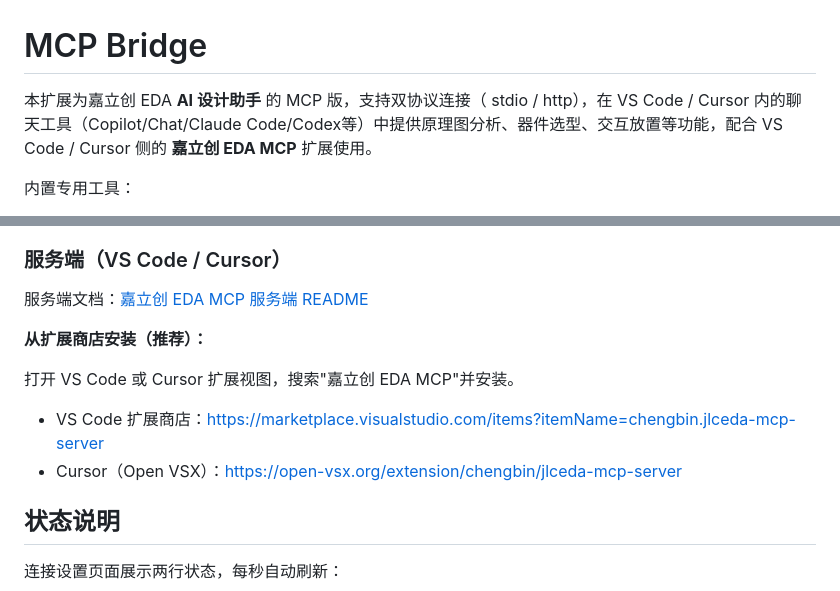
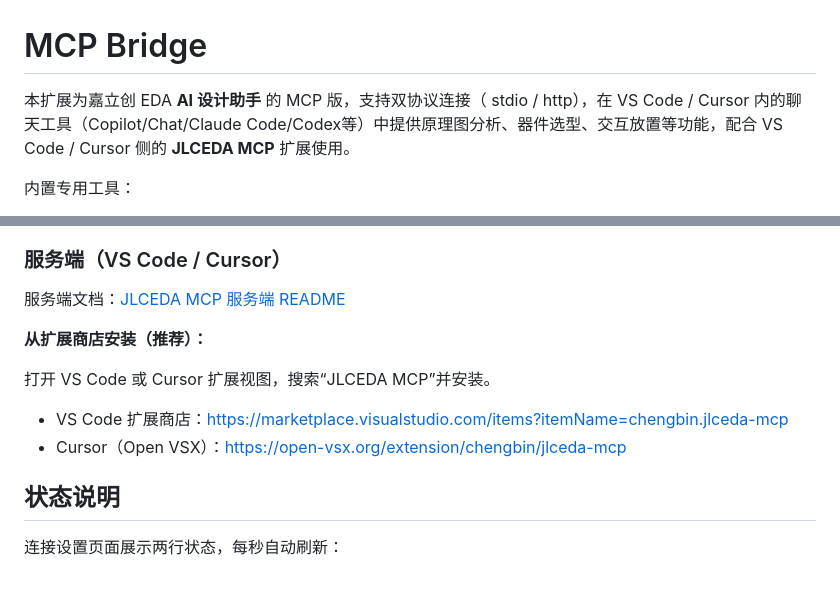
Before and after one commit to KrOik/JLCEDA-MCP, a Markdown page: mcp-bridge/README.md, 2 parts joined by grey strips. Rendered like a GitHub page.

Commit message:
更新文档中的扩展名称为 `JLCEDA MCP`，确保一致性

```diff
--- a/mcp-bridge/README.md
+++ b/mcp-bridge/README.md
@@ -1,6 +1,6 @@
 # MCP Bridge
 
-本扩展为嘉立创 EDA **AI 设计助手** 的 MCP 版，支持双协议连接（ stdio / http），在 VS Code / Cursor 内的聊天工具（Copilot/Chat/Claude Code/Codex等）中提供原理图分析、器件选型、交互放置等功能，配合 VS Code / Cursor 侧的 **嘉立创 EDA MCP** 扩展使用。
+本扩展为嘉立创 EDA **AI 设计助手** 的 MCP 版，支持双协议连接（ stdio / http），在 VS Code / Cursor 内的聊天工具（Copilot/Chat/Claude Code/Codex等）中提供原理图分析、器件选型、交互放置等功能，配合 VS Code / Cursor 侧的 **JLCEDA MCP** 扩展使用。
 
 内置专用工具：
 
@@ -32,14 +32,14 @@
 
 ### 服务端（VS Code / Cursor）
 
-服务端文档：[嘉立创 EDA MCP 服务端 README](https://github.com/sengbin/JLCEDA-MCP/blob/main/mcp-server/README.md)
+服务端文档：[JLCEDA MCP 服务端 README](https://github.com/sengbin/JLCEDA-MCP/blob/main/mcp-server/README.md)
 
 **从扩展商店安装（推荐）：**
 
-打开 VS Code 或 Cursor 扩展视图，搜索"嘉立创 EDA MCP"并安装。
+打开 VS Code 或 Cursor 扩展视图，搜索“JLCEDA MCP”并安装。
 
-- VS Code 扩展商店：https://marketplace.visualstudio.com/items?itemName=chengbin.jlceda-mcp-server
-- Cursor（Open VSX）：https://open-vsx.org/extension/chengbin/jlceda-mcp-server
+- VS Code 扩展商店：https://marketplace.visualstudio.com/items?itemName=chengbin.jlceda-mcp
+- Cursor（Open VSX）：https://open-vsx.org/extension/chengbin/jlceda-mcp
 
 ## 状态说明
 
```
